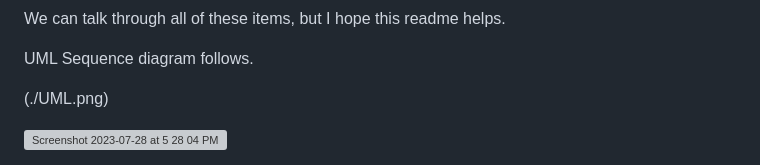
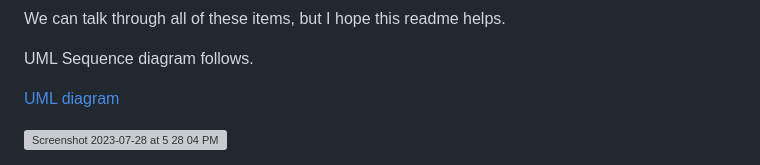
Before and after one commit to jguder/webservice4Boyu, a Markdown page: README.md, the part around the change. Rendered like a GitHub page; grey boxes are pictures that could not be loaded.

```diff
--- a/README.md
+++ b/README.md
@@ -48,6 +48,6 @@ We can talk through all of these items, but I hope this readme helps.
 
 UML Sequence diagram follows.
 
-(./UML.png)
+[UML diagram](./UML.png)
 
 <img width="693" alt="Screenshot 2023-07-28 at 5 28 04 PM" src="https://github.com/jguder/webservice4Boyu/assets/59512278/2fc55650-a4ba-4289-9a51-da0c11083e51">
```
